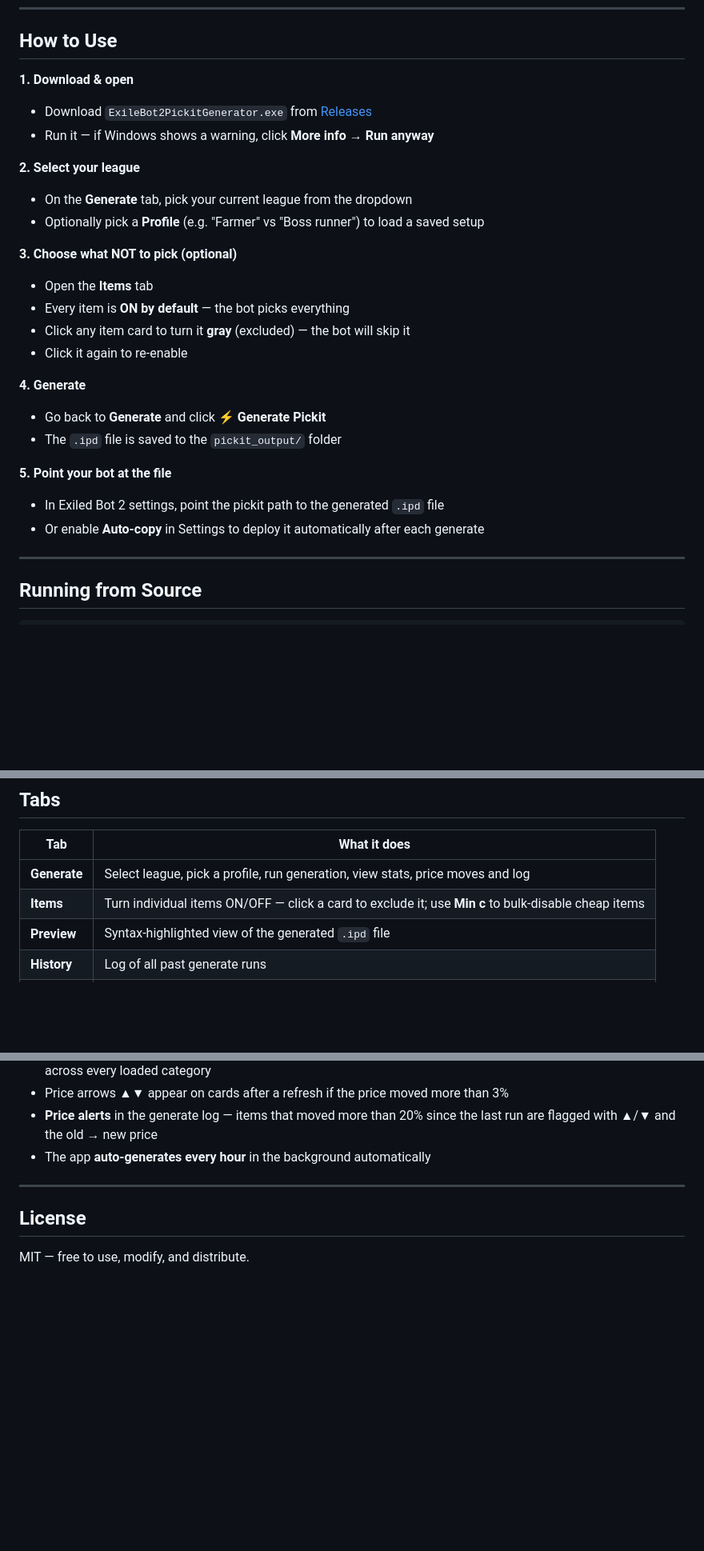
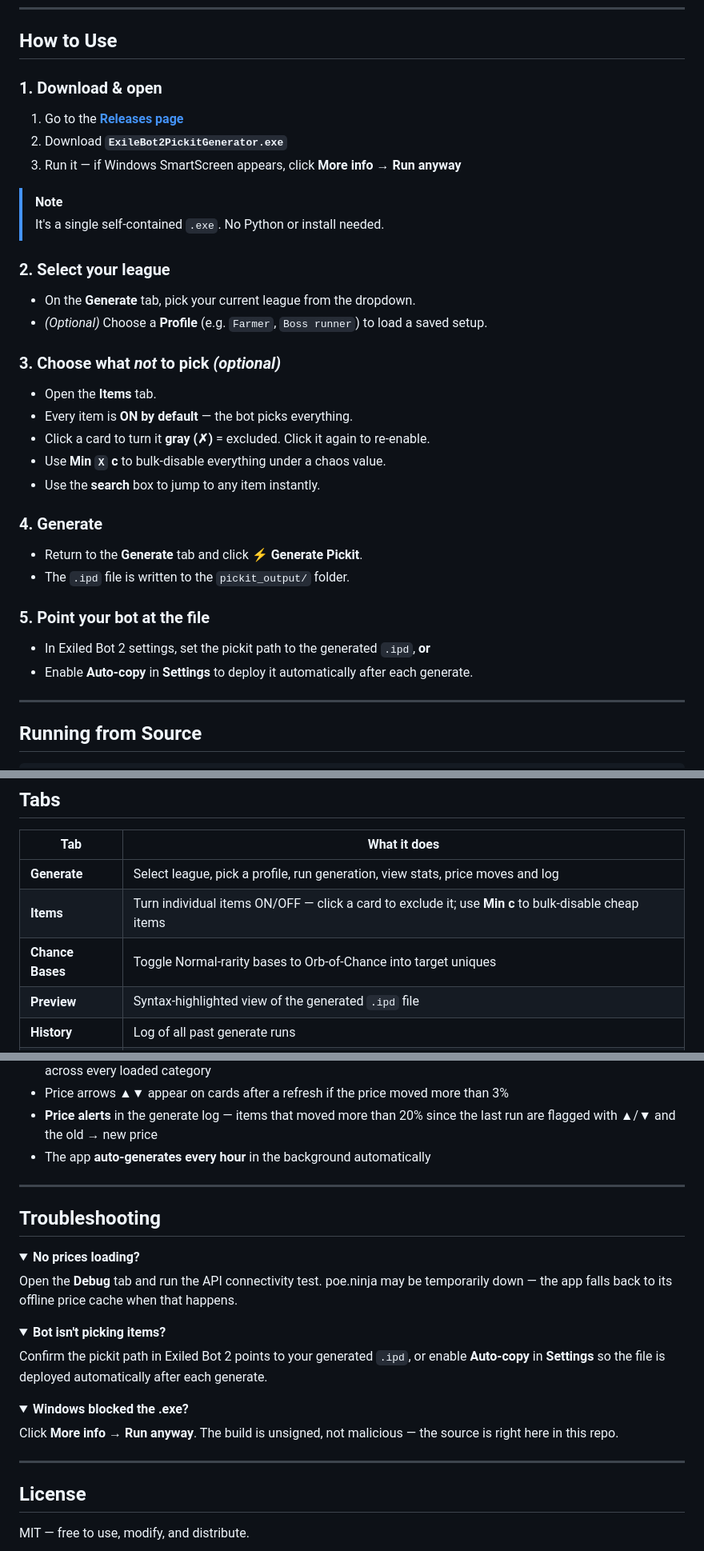
Before and after one commit to c4Luffy/poe2-pickit-generator, a Markdown page: README.md, 3 parts joined by grey strips. Shown at 80% size. Drawn GitHub-style; folded sections open; blank space fills up the shorter version.

Commit message:
docs: clearer step-by-step usage guide + troubleshooting
- Restructure "How to Use" into numbered steps with a download note
- Add the Chance Bases tab to the Tabs table (was missing)
- Add a Troubleshooting section (no prices / bot not picking / blocked exe)

Co-Authored-By: Claude Opus 4.8 <noreply@anthropic.com>

```diff
--- a/README.md
+++ b/README.md
@@ -8,27 +8,32 @@ Generate `.ipd` pickit rules for **Exiled Bot 2** using live **Path of Exile 2**
 
 ## How to Use
 
-**1. Download & open**
-- Download `ExileBot2PickitGenerator.exe` from [Releases](https://github.com/c4Luffy/poe2-pickit-generator/releases)
-- Run it — if Windows shows a warning, click **More info → Run anyway**
+### 1. Download & open
+1. Go to the [**Releases page**](https://github.com/c4Luffy/poe2-pickit-generator/releases/latest)
+2. Download **`ExileBot2PickitGenerator.exe`**
+3. Run it — if Windows SmartScreen appears, click **More info → Run anyway**
 
-**2. Select your league**
-- On the **Generate** tab, pick your current league from the dropdown
-- Optionally pick a **Profile** (e.g. "Farmer" vs "Boss runner") to load a saved setup
+> [!NOTE]
+> It's a single self-contained `.exe`. No Python or install needed.
 
-**3. Choose what NOT to pick (optional)**
-- Open the **Items** tab
-- Every item is **ON by default** — the bot picks everything
-- Click any item card to turn it **gray** (excluded) — the bot will skip it
-- Click it again to re-enable
+### 2. Select your league
+- On the **Generate** tab, pick your current league from the dropdown.
+- *(Optional)* Choose a **Profile** (e.g. `Farmer`, `Boss runner`) to load a saved setup.
 
-**4. Generate**
-- Go back to **Generate** and click **⚡ Generate Pickit**
-- The `.ipd` file is saved to the `pickit_output/` folder
+### 3. Choose what *not* to pick *(optional)*
+- Open the **Items** tab.
+- Every item is **ON by default** — the bot picks everything.
+- Click a card to turn it **gray (✗)** = excluded. Click it again to re-enable.
+- Use **Min `X` c** to bulk-disable everything under a chaos value.
+- Use the **search** box to jump to any item instantly.
 
-**5. Point your bot at the file**
-- In Exiled Bot 2 settings, point the pickit path to the generated `.ipd` file
-- Or enable **Auto-copy** in Settings to deploy it automatically after each generate
+### 4. Generate
+- Return to the **Generate** tab and click **⚡ Generate Pickit**.
+- The `.ipd` file is written to the `pickit_output/` folder.
+
+### 5. Point your bot at the file
+- In Exiled Bot 2 settings, set the pickit path to the generated `.ipd`, **or**
+- Enable **Auto-copy** in **Settings** to deploy it automatically after each generate.
 
 ---
 
@@ -47,6 +52,7 @@ python poe2_pickit_gui.py
 |---|---|
 | **Generate** | Select league, pick a profile, run generation, view stats, price moves and log |
 | **Items** | Turn individual items ON/OFF — click a card to exclude it; use **Min c** to bulk-disable cheap items |
+| **Chance Bases** | Toggle Normal-rarity bases to Orb-of-Chance into target uniques |
 | **Preview** | Syntax-highlighted view of the generated `.ipd` file |
 | **History** | Log of all past generate runs |
 | **Settings** | Bot folder, auto-copy, backups |
@@ -93,6 +99,31 @@ Everything is picked by default. Use the **Items** tab to exclude specific items
 
 ---
 
+## Troubleshooting
+
+<details>
+<summary><b>No prices loading?</b></summary>
+
+Open the **Debug** tab and run the API connectivity test. poe.ninja may be temporarily
+down — the app falls back to its offline price cache when that happens.
+</details>
+
+<details>
+<summary><b>Bot isn't picking items?</b></summary>
+
+Confirm the pickit path in Exiled Bot 2 points to your generated `.ipd`, or enable
+**Auto-copy** in **Settings** so the file is deployed automatically after each generate.
+</details>
+
+<details>
+<summary><b>Windows blocked the .exe?</b></summary>
+
+Click **More info → Run anyway**. The build is unsigned, not malicious — the source is
+right here in this repo.
+</details>
+
+---
+
 ## License
 
 MIT — free to use, modify, and distribute.
```
